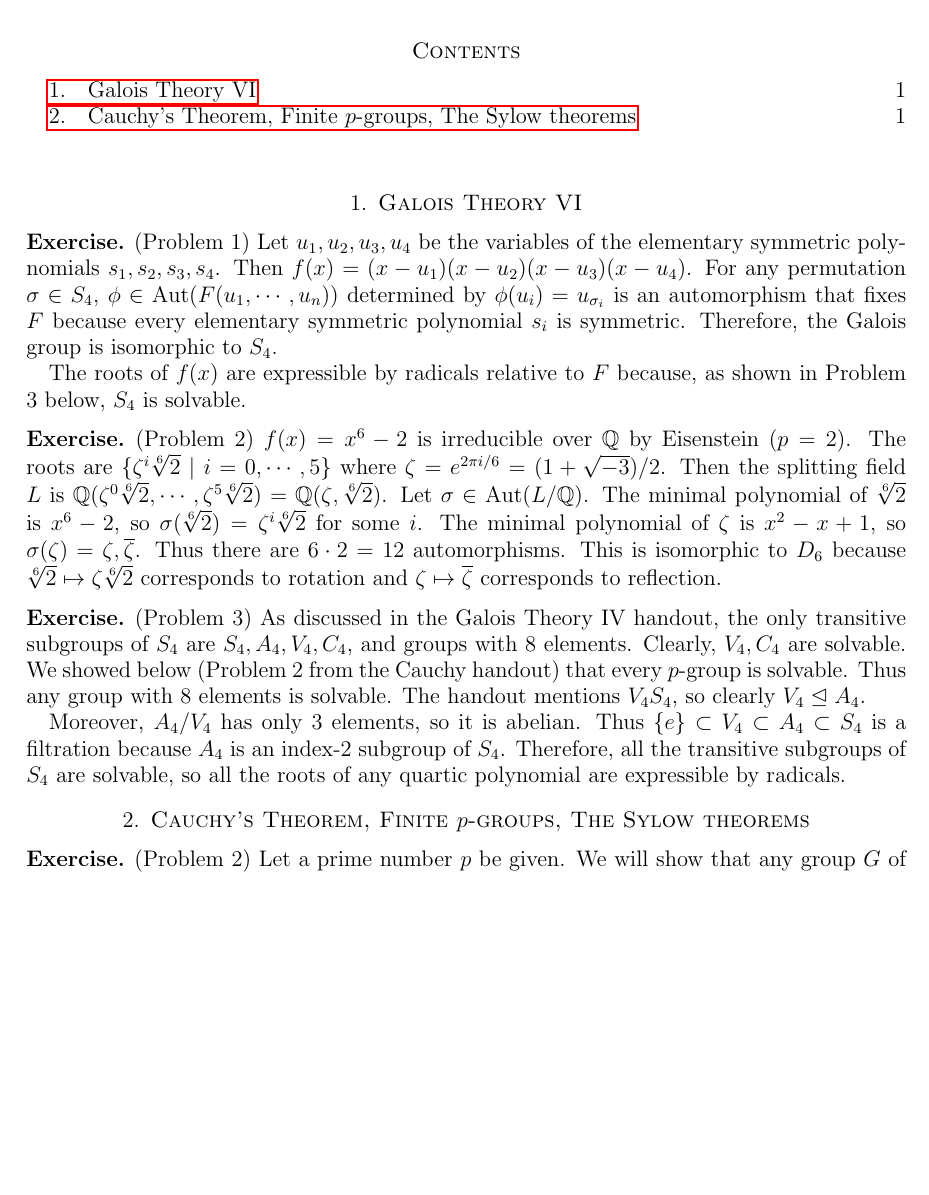
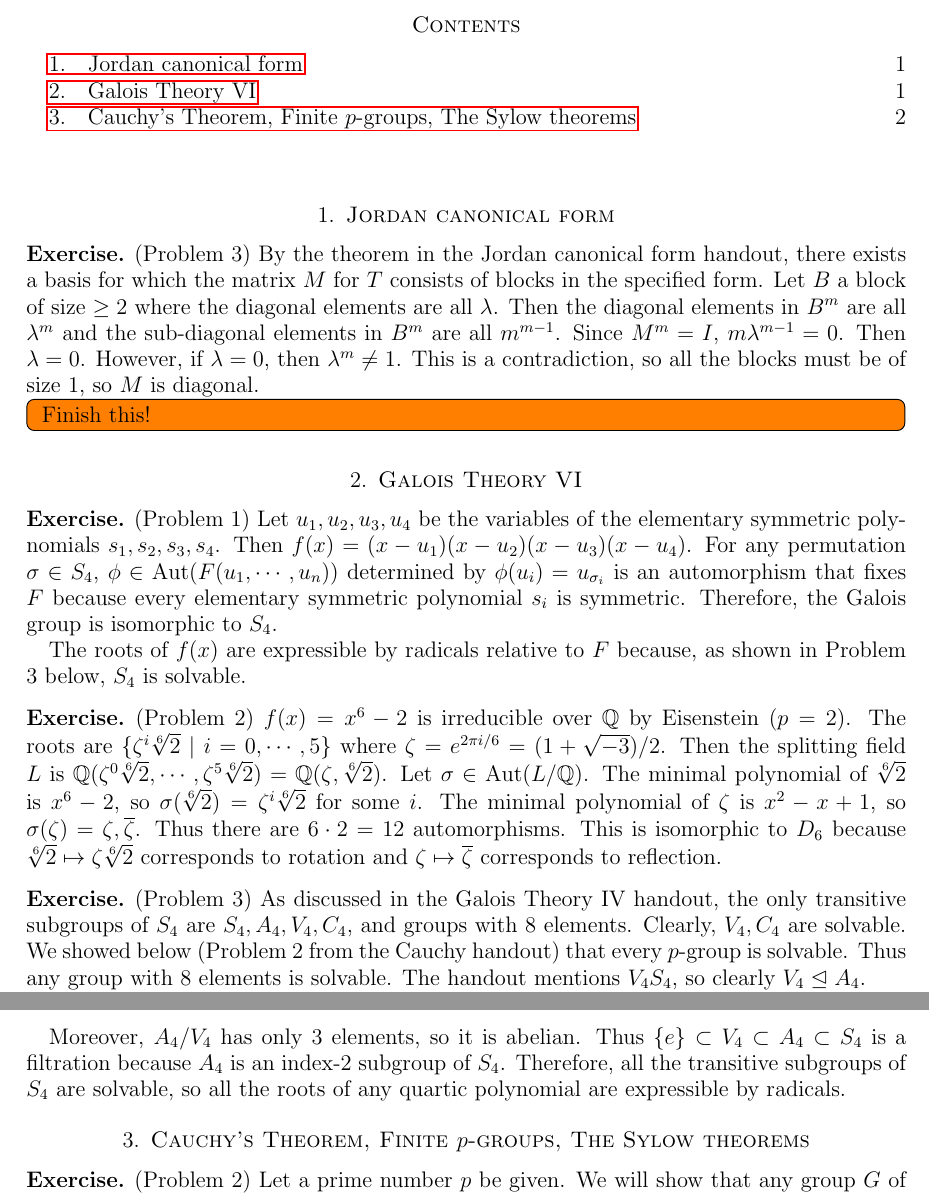
Before and after one commit to hidenori-shinohara/courses, a LaTeX paper (math601/12-6/math601-due-12-6.tex): part of page 1 of 3 before the commit and two parts of pages 1 and 2 of 4 after it, the two joined at a grey line, cut so that both start at the same text, the shorter picture padded with empty space. The pictures show the PDF file math601/12-6/math601-due-12-6.pdf that the author committed with the source.

Commit message:
progres (Jordan cannonical form)

```diff
--- a/math601/12-6/math601-due-12-6.tex
+++ b/math601/12-6/math601-due-12-6.tex
@@ -62,6 +62,21 @@
 \maketitle
 
 \tableofcontents
+
+\section{Jordan canonical form}
+
+\begin{exer}{(Problem 3)}
+  By the theorem in the Jordan canonical form handout, there exists a basis for which the matrix $M$ for $T$ consists of blocks in the specified form.
+  Let $B$ a block of size $\geq 2$ where the diagonal elements are all $\lambda$.
+  Then the diagonal elements in $B^m$ are all $\lambda^m$ and the sub-diagonal elements in $B^m$ are all $m\lamdbda^{m - 1}$.
+  Since $M^m = I$, $m\lambda^{m - 1} = 0$.
+  Then $\lambda = 0$.
+  However, if $\lambda = 0$, then $\lambda^m \ne 1$.
+  This is a contradiction, so all the blocks must be of size 1, so $M$ is diagonal.
+  \todo[inline,caption={}]{
+    Finish this!
+  }
+\end{exer}
 
 \section{Galois Theory VI}
 
```
Also changed, not shown: math601/12-6/math601-due-12-6.pdf.
